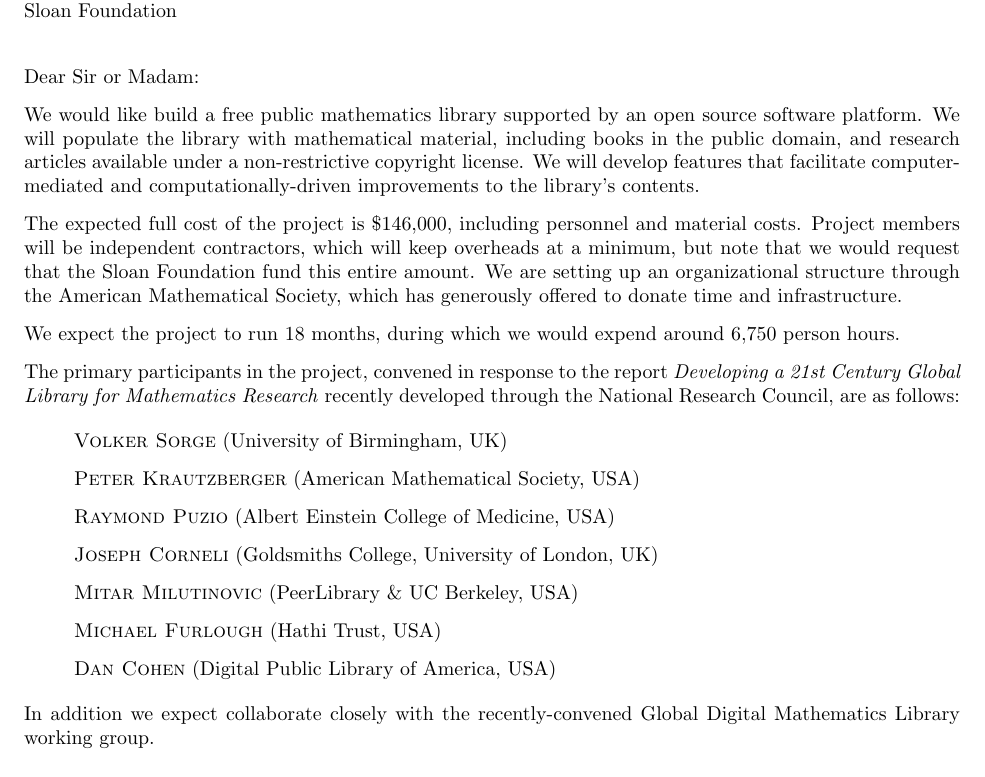
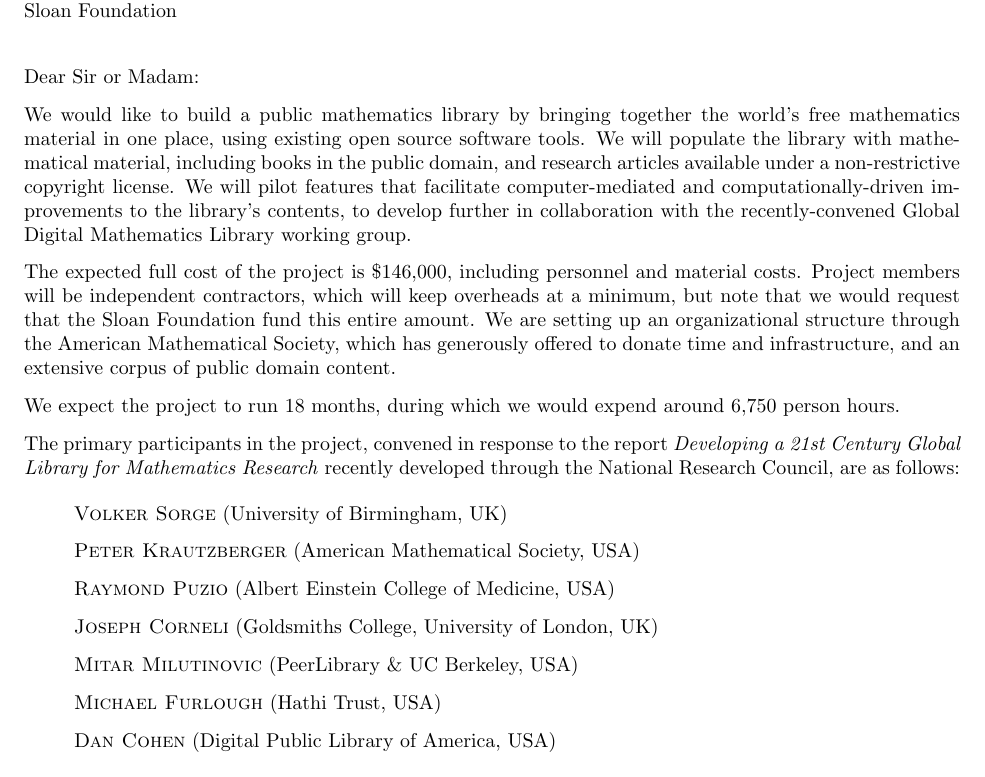
Before and after one commit to holtzermann17/pdbooks, a LaTeX letter (short-letter.tex): part of the page, cut so that both start at the same text. Compiled offline with pdfLaTeX.

Commit message:
commit new text with revisions

```diff
--- a/short-letter.tex
+++ b/short-letter.tex
@@ -52,15 +52,23 @@
 %    Your title and contact information;
 %    The names and affiliations of other key members of the project, if any.
 
-We would like build a free public mathematics library supported by an
-open source software platform.
+We would like to build a public mathematics library by bringing
+together the world's free mathematics material in one place, using
+existing open source software tools.
 %
 We will populate the library with mathematical material, including
 books in the public domain, and research articles available under a
 non-restrictive copyright license.
 %
-We will develop features that facilitate computer-mediated and
-computationally-driven improvements to the library's contents.
+We will pilot features that facilitate computer-mediated and
+computationally-driven improvements to the library's contents, to
+develop further in collaboration with the recently-convened Global
+Digital Mathematics Library working group.
+
+%% User studies: will people use the library? - if we go with what
+%% other people already have found and produced.  How do we get the
+%% content and material to work together?  Would the average
+%% scientist, for example, use this.
 
 The expected full cost of the project is \$146,000, including
 personnel and material costs.  Project members will be independent
@@ -68,7 +76,7 @@
 would request that the Sloan Foundation fund this entire amount.  We
 are setting up an organizational structure through the American
 Mathematical Society, which has generously offered to donate time and
-infrastructure.
+infrastructure, and an extensive corpus of public domain content.
 
 We expect the project to run 18 months, during which we would expend
 around 6,750 person hours.
@@ -85,9 +93,6 @@
 \item {\scshape Dan Cohen} (Digital Public Library of America, USA)
 \end{itemize}
 
-In addition we expect collaborate closely with the recently-convened
-Global Digital Mathematics Library working group.
-
 We hope that we have inspired interest in full proposal describing the
 project.
 
```
